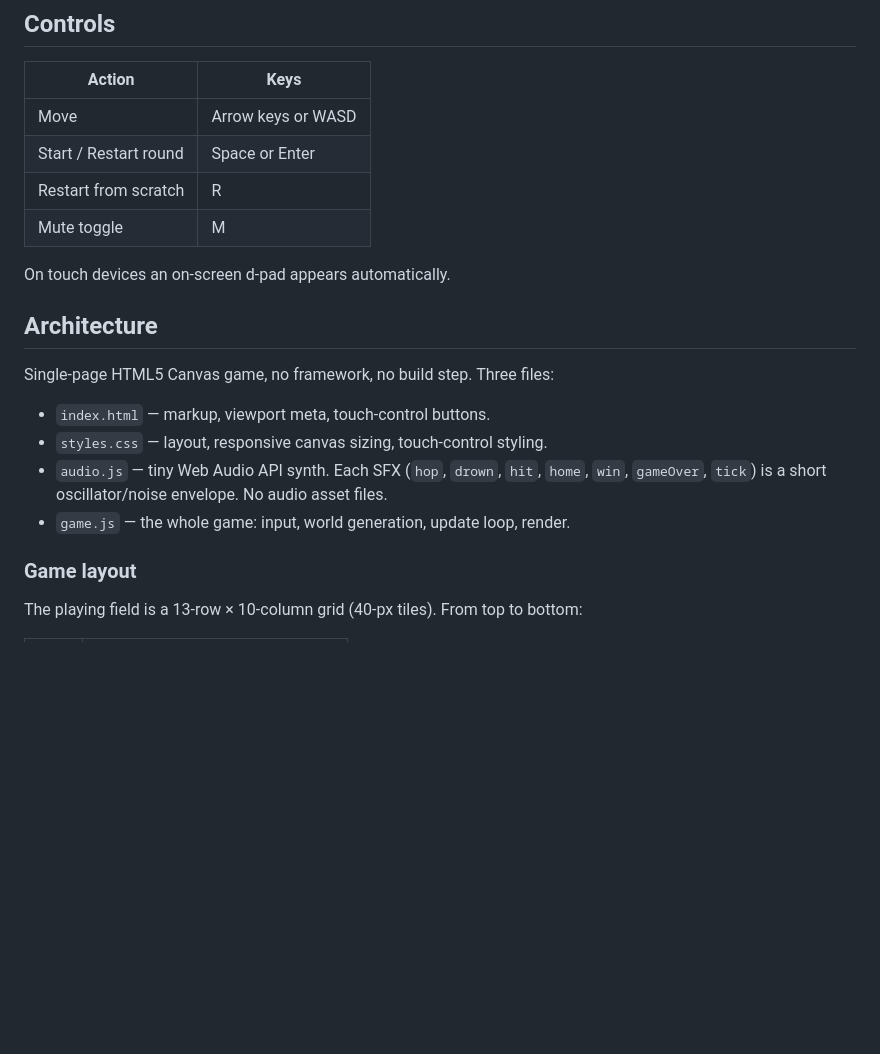
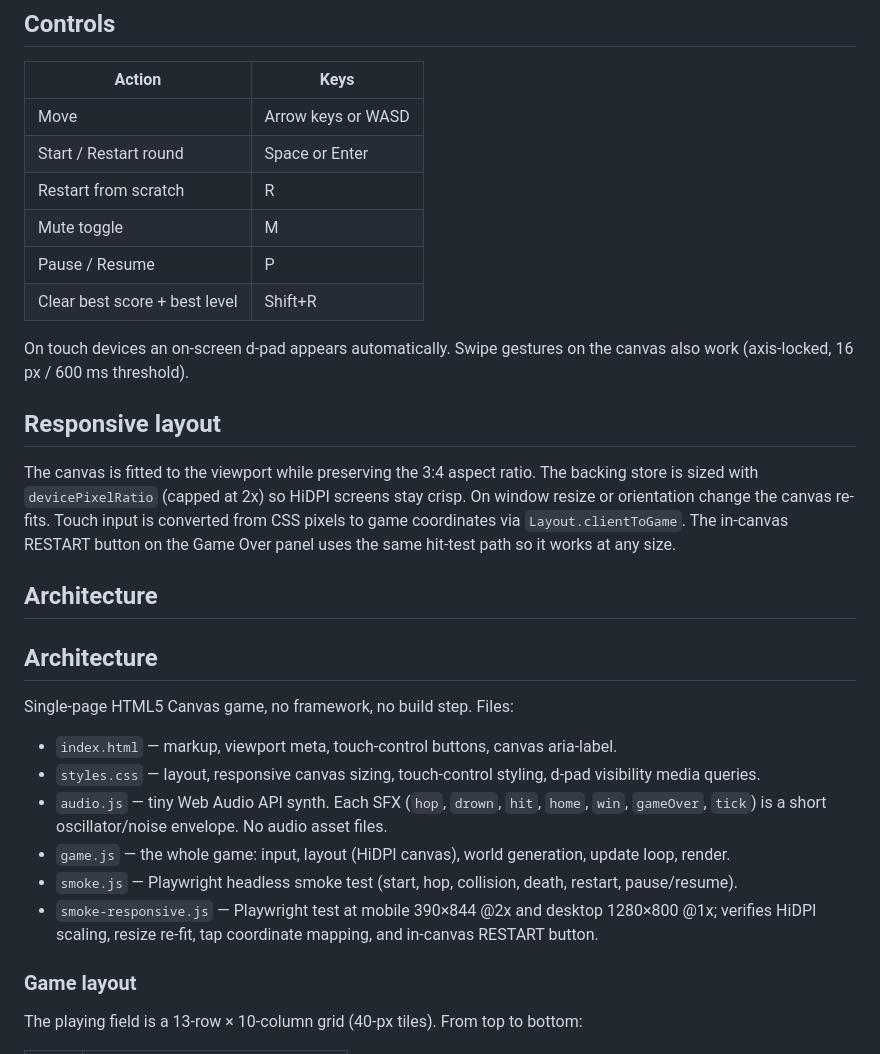
Before and after one commit to kaykayyali/frogger, a Markdown page: README.md, the part around the change. Rendered like a GitHub page; blank space fills up the shorter version.

Commit message:
docs: README updated to cover responsive layout, full control list, smoke tests

```diff
--- a/README.md
+++ b/README.md
@@ -24,19 +24,43 @@ Open `index.html` in any modern browser. No build step.
 | Start / Restart round | Space or Enter |
 | Restart from scratch | R |
 | Mute toggle | M |
+| Pause / Resume | P |
+| Clear best score + best level | Shift+R |
 
-On touch devices an on-screen d-pad appears automatically.
+On touch devices an on-screen d-pad appears automatically. Swipe
+gestures on the canvas also work (axis-locked, 16 px / 600 ms
+threshold).
+
+## Responsive layout
+
+The canvas is fitted to the viewport while preserving the 3:4
+aspect ratio. The backing store is sized with `devicePixelRatio`
+(capped at 2x) so HiDPI screens stay crisp. On window resize or
+orientation change the canvas re-fits. Touch input is converted from
+CSS pixels to game coordinates via `Layout.clientToGame`. The
+in-canvas RESTART button on the Game Over panel uses the same
+hit-test path so it works at any size.
 
 ## Architecture
 
-Single-page HTML5 Canvas game, no framework, no build step. Three files:
+## Architecture
 
-- `index.html` — markup, viewport meta, touch-control buttons.
-- `styles.css` — layout, responsive canvas sizing, touch-control styling.
+Single-page HTML5 Canvas game, no framework, no build step. Files:
+
+- `index.html` — markup, viewport meta, touch-control buttons, canvas
+  aria-label.
+- `styles.css` — layout, responsive canvas sizing, touch-control styling,
+  d-pad visibility media queries.
 - `audio.js` — tiny Web Audio API synth. Each SFX (`hop`, `drown`, `hit`,
   `home`, `win`, `gameOver`, `tick`) is a short oscillator/noise envelope.
   No audio asset files.
-- `game.js` — the whole game: input, world generation, update loop, render.
+- `game.js` — the whole game: input, layout (HiDPI canvas), world
+  generation, update loop, render.
+- `smoke.js` — Playwright headless smoke test (start, hop, collision,
+  death, restart, pause/resume).
+- `smoke-responsive.js` — Playwright test at mobile 390×844 @2x and
+  desktop 1280×800 @1x; verifies HiDPI scaling, resize re-fit, tap
+  coordinate mapping, and in-canvas RESTART button.
 
 ### Game layout
 
```
